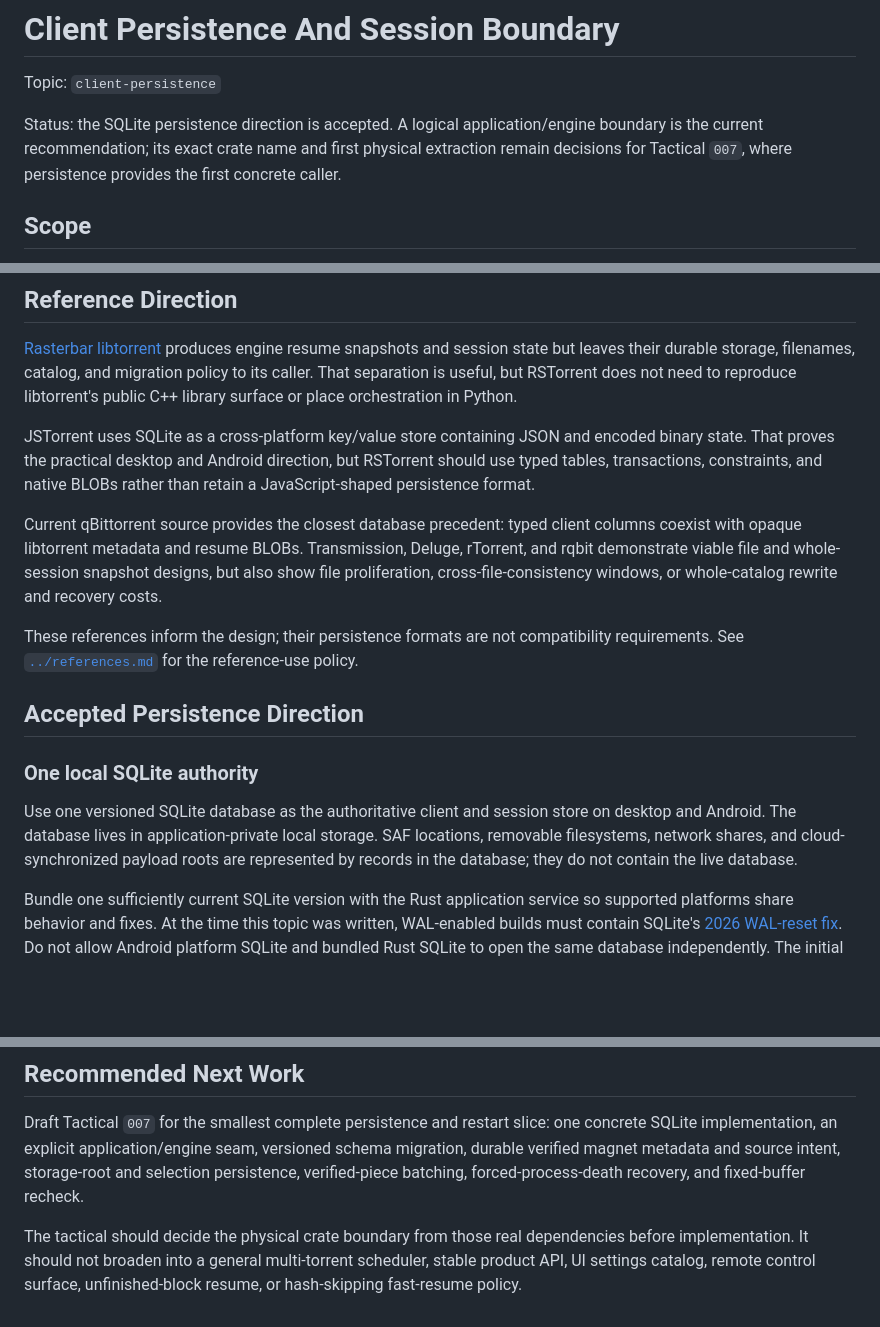
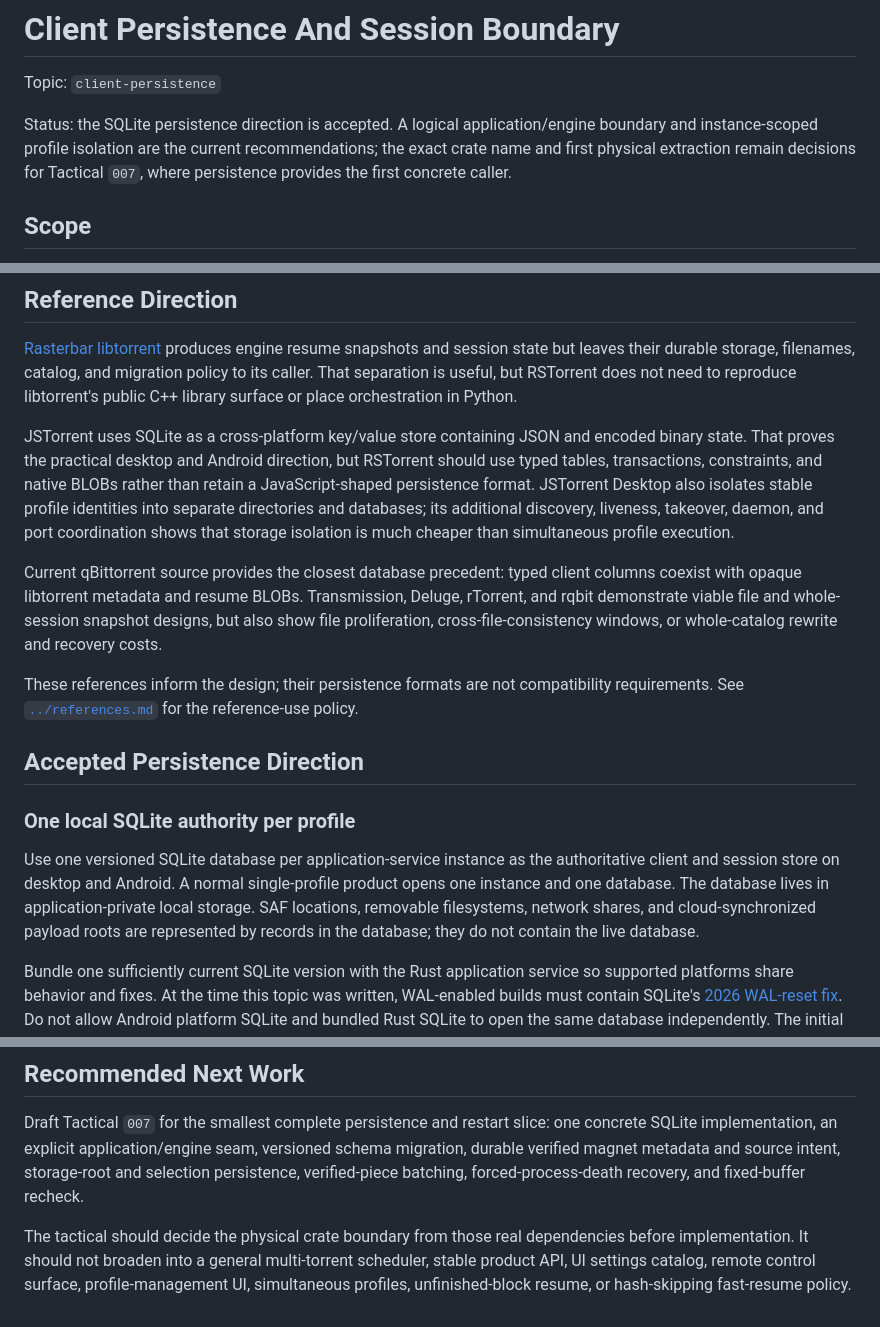
Before and after one commit to kzahel/rstorrent, a Markdown page: docs/topics/client-persistence.md, 3 parts joined by grey strips. Rendered like a GitHub page; blank space fills up the shorter version.

```diff
--- a/docs/topics/client-persistence.md
+++ b/docs/topics/client-persistence.md
@@ -3,9 +3,10 @@
 Topic: `client-persistence`
 
 Status: the SQLite persistence direction is accepted. A logical
-application/engine boundary is the current recommendation; its exact crate
-name and first physical extraction remain decisions for Tactical `007`, where
-persistence provides the first concrete caller.
+application/engine boundary and instance-scoped profile isolation are the
+current recommendations; the exact crate name and first physical extraction
+remain decisions for Tactical `007`, where persistence provides the first
+concrete caller.
 
 ## Scope
 
@@ -54,7 +55,11 @@ public C++ library surface or place orchestration in Python.
 JSTorrent uses SQLite as a cross-platform key/value store containing JSON and
 encoded binary state. That proves the practical desktop and Android direction,
 but RSTorrent should use typed tables, transactions, constraints, and native
-BLOBs rather than retain a JavaScript-shaped persistence format.
+BLOBs rather than retain a JavaScript-shaped persistence format. JSTorrent
+Desktop also isolates stable profile identities into separate directories and
+databases; its additional discovery, liveness, takeover, daemon, and port
+coordination shows that storage isolation is much cheaper than simultaneous
+profile execution.
 
 Current qBittorrent source provides the closest database precedent: typed
 client columns coexist with opaque libtorrent metadata and resume BLOBs.
@@ -68,13 +73,14 @@ reference-use policy.
 
 ## Accepted Persistence Direction
 
-### One local SQLite authority
+### One local SQLite authority per profile
 
-Use one versioned SQLite database as the authoritative client and session store
-on desktop and Android. The database lives in application-private local
-storage. SAF locations, removable filesystems, network shares, and
-cloud-synchronized payload roots are represented by records in the database;
-they do not contain the live database.
+Use one versioned SQLite database per application-service instance as the
+authoritative client and session store on desktop and Android. A normal
+single-profile product opens one instance and one database. The database lives
+in application-private local storage. SAF locations, removable filesystems,
+network shares, and cloud-synchronized payload roots are represented by
+records in the database; they do not contain the live database.
 
 Bundle one sufficiently current SQLite version with the Rust application
 service so supported platforms share behavior and fixes. At the time this
@@ -278,4 +346,5 @@ forced-process-death recovery, and fixed-buffer recheck.
 The tactical should decide the physical crate boundary from those real
 dependencies before implementation. It should not broaden into a general
 multi-torrent scheduler, stable product API, UI settings catalog, remote
-control surface, unfinished-block resume, or hash-skipping fast-resume policy.
+control surface, profile-management UI, simultaneous profiles,
+unfinished-block resume, or hash-skipping fast-resume policy.
```
Also changed, not shown: other parts of docs/topics/client-persistence.md (+62 -0 lines).
